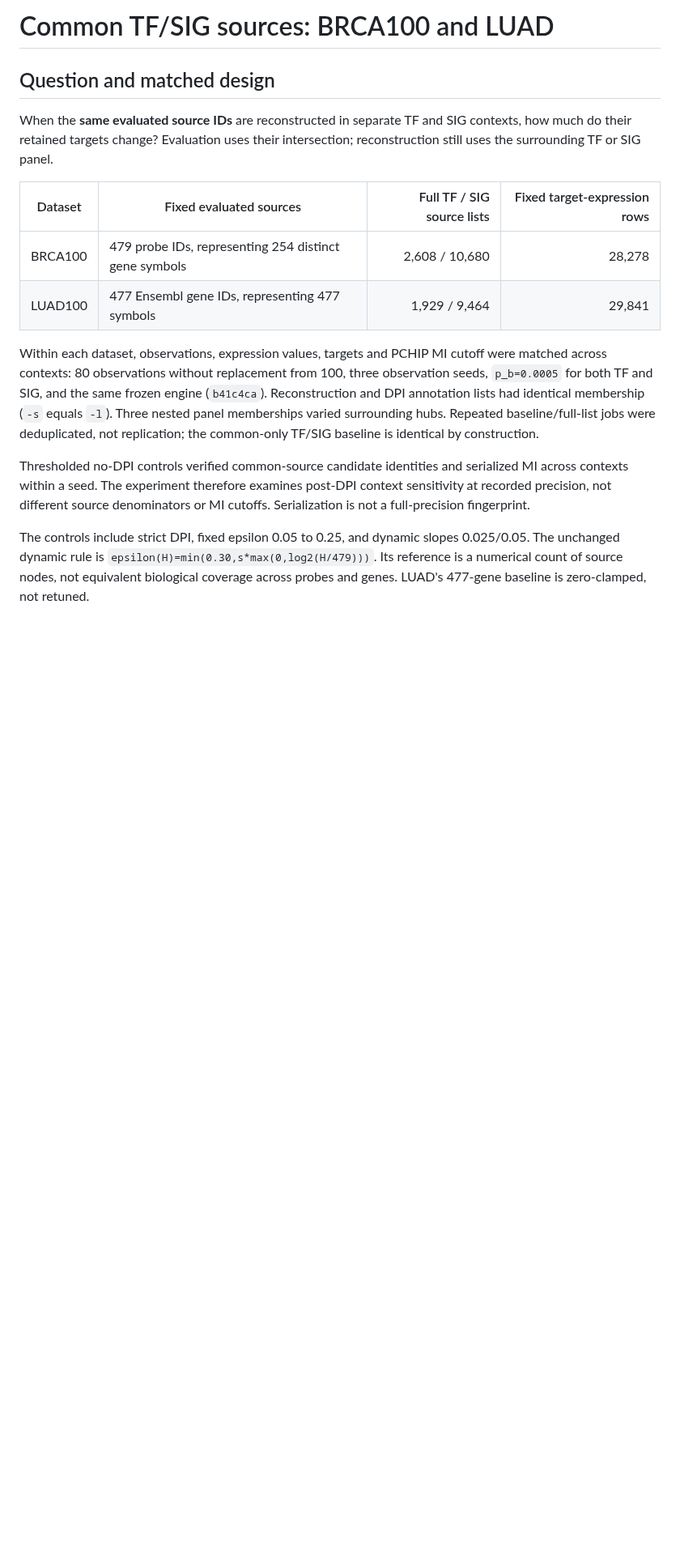
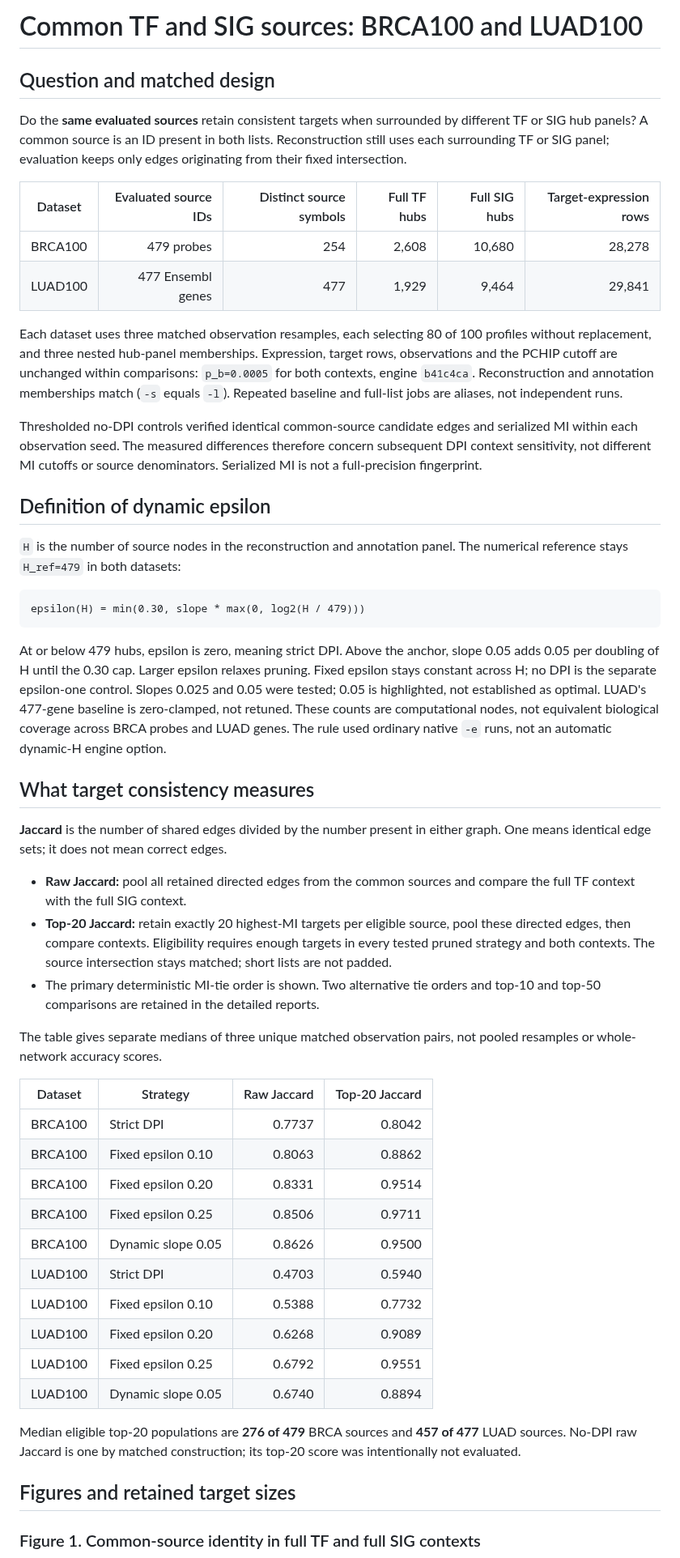
Before and after one commit to adamdingliang/sjaracne_benchmark, a Markdown page: docs/benchmark_summaries/common_tf_sig_sources.md, the part around one of its changes. Shown at 81% size. Drawn GitHub-style; blank space fills up the shorter version.

````diff
--- a/docs/benchmark_summaries/common_tf_sig_sources.md
+++ b/docs/benchmark_summaries/common_tf_sig_sources.md
@@ -1,32 +1,82 @@
-# Common TF/SIG sources: BRCA100 and LUAD
+# Common TF and SIG sources: BRCA100 and LUAD100
 
 ## Question and matched design
 
-When the **same evaluated source IDs** are reconstructed in separate TF and
-SIG contexts, how much do their retained targets change? Evaluation uses their
-intersection; reconstruction still uses the surrounding TF or SIG panel.
+Do the **same evaluated sources** retain consistent targets when surrounded
+by different TF or SIG hub panels? A common source is an ID present in both
+lists. Reconstruction still uses each surrounding TF or SIG panel; evaluation
+keeps only edges originating from their fixed intersection.
 
-| Dataset | Fixed evaluated sources | Full TF / SIG source lists | Fixed target-expression rows |
+| Dataset | Evaluated source IDs | Distinct source symbols | Full TF hubs | Full SIG hubs | Target-expression rows |
+| --- | ---: | ---: | ---: | ---: | ---: |
+| BRCA100 | 479 probes | 254 | 2,608 | 10,680 | 28,278 |
+| LUAD100 | 477 Ensembl genes | 477 | 1,929 | 9,464 | 29,841 |
+
+Each dataset uses three matched observation resamples, each selecting 80 of
+100 profiles without replacement, and three nested hub-panel memberships.
+Expression, target rows, observations and the PCHIP cutoff are unchanged
+within comparisons: `p_b=0.0005` for both contexts, engine `b41c4ca`.
+Reconstruction and annotation memberships match (`-s` equals `-l`).
+Repeated baseline and full-list jobs are aliases, not independent runs.
+
+Thresholded no-DPI controls verified identical common-source candidate edges
+and serialized MI within each observation seed. The measured differences
+therefore concern subsequent DPI context sensitivity, not different MI cutoffs
+or source denominators. Serialized MI is not a full-precision fingerprint.
+
+## Definition of dynamic epsilon
+
+`H` is the number of source nodes in the reconstruction and annotation panel.
+The numerical reference stays `H_ref=479` in both datasets:
+
+```text
+epsilon(H) = min(0.30, slope * max(0, log2(H / 479)))
+```
+
+At or below 479 hubs, epsilon is zero, meaning strict DPI. Above the anchor,
+slope 0.05 adds 0.05 per doubling of H until the 0.30 cap. Larger epsilon
+relaxes pruning. Fixed epsilon stays constant across H; no DPI is the separate
+epsilon-one control. Slopes 0.025 and 0.05 were tested; 0.05 is highlighted,
+not established as optimal. LUAD's 477-gene baseline is zero-clamped, not
+retuned. These counts are computational nodes, not equivalent biological
+coverage across BRCA probes and LUAD genes. The rule used ordinary native
+`-e` runs, not an automatic dynamic-H engine option.
+
+## What target consistency measures
+
+**Jaccard** is the number of shared edges divided by the number present in
+either graph. One means identical edge sets; it does not mean correct edges.
+
+- **Raw Jaccard:** pool all retained directed edges from the common sources
+  and compare the full TF context with the full SIG context.
+- **Top-20 Jaccard:** retain exactly 20 highest-MI targets per eligible source,
+  pool these directed edges, then compare contexts. Eligibility requires
+  enough targets in every tested pruned strategy and both contexts. The
+  source intersection stays matched; short lists are not padded.
+- The primary deterministic MI-tie order is shown. Two alternative tie orders
+  and top-10 and top-50 comparisons are retained in the detailed reports.
+
+The table gives separate medians of three unique matched observation pairs,
+not pooled resamples or whole-network accuracy scores.
+
+| Dataset | Strategy | Raw Jaccard | Top-20 Jaccard |
 | --- | --- | ---: | ---: |
-| BRCA100 | 479 probe IDs, representing 254 distinct gene symbols | 2,608 / 10,680 | 28,278 |
-| LUAD100 | 477 Ensembl gene IDs, representing 477 symbols | 1,929 / 9,464 | 29,841 |
+| BRCA100 | Strict DPI | 0.7737 | 0.8042 |
+| BRCA100 | Fixed epsilon 0.10 | 0.8063 | 0.8862 |
+| BRCA100 | Fixed epsilon 0.20 | 0.8331 | 0.9514 |
+| BRCA100 | Fixed epsilon 0.25 | 0.8506 | 0.9711 |
+| BRCA100 | Dynamic slope 0.05 | 0.8626 | 0.9500 |
+| LUAD100 | Strict DPI | 0.4703 | 0.5940 |
+| LUAD100 | Fixed epsilon 0.10 | 0.5388 | 0.7732 |
+| LUAD100 | Fixed epsilon 0.20 | 0.6268 | 0.9089 |
+| LUAD100 | Fixed epsilon 0.25 | 0.6792 | 0.9551 |
+| LUAD100 | Dynamic slope 0.05 | 0.6740 | 0.8894 |
 
-Within each dataset, observations, expression values, targets and PCHIP MI
-cutoff were matched across contexts: 80 observations without replacement from
-100, three observation seeds, `p_b=0.0005` for both TF and SIG, and the same
-frozen engine (`b41c4ca`). Reconstruction and DPI annotation lists had identical
-membership (`-s` equals `-l`). Three nested panel memberships varied surrounding
-hubs. Repeated baseline/full-list jobs were deduplicated, not replication;
-the common-only TF/SIG baseline is identical by construction.
+Median eligible top-20 populations are **276 of 479** BRCA sources and
+**457 of 477** LUAD sources. No-DPI raw Jaccard is one by matched construction;
+its top-20 score was intentionally not evaluated.
 
-Thresholded no-DPI controls verified common-source candidate identities and
-serialized MI across contexts within a seed. The experiment therefore examines
-post-DPI context sensitivity at recorded precision, not different source
-denominators or MI cutoffs. Serialization is not a full-precision fingerprint.
+## Figures and retained target sizes
 
-The controls include strict DPI, fixed epsilon 0.05 to 0.25, and dynamic slopes
-0.025/0.05. The unchanged dynamic rule is
-`epsilon(H)=min(0.30,s*max(0,log2(H/479)))`. Its reference is a numerical count of
-source nodes, not equivalent biological coverage across probes and genes.
-LUAD's 477-gene baseline is zero-clamped, not retuned.
+### Figure 1. Common-source identity in full TF and full SIG contexts
 
````
Also changed, not shown: other parts of docs/benchmark_summaries/common_tf_sig_sources.md (+46 -42 lines), docs/benchmark_summaries/figures/bulk_full_context_tradeoff.png (added), docs/benchmark_summaries/figures/bulk_pruning_increase.png (added), docs/benchmark_summaries/figures/common_source_identity.png (added), docs/benchmark_summaries/figures/luad_target_sizes.png (added), 3 other files.
